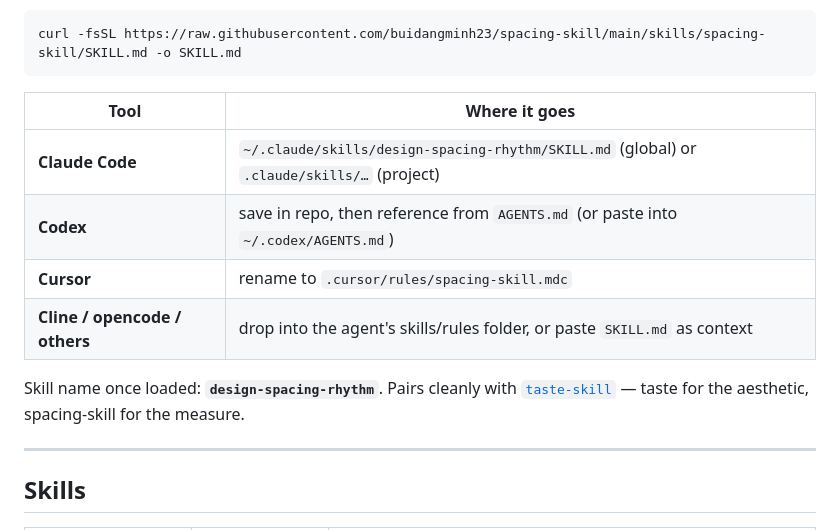
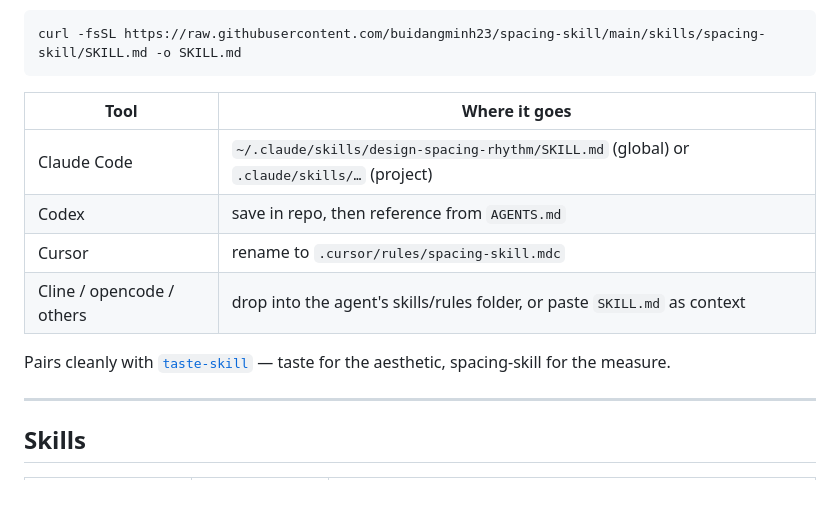
Before and after one commit to buidangminh23/spacing-skill, a Markdown page: README.md, the part around one of its changes. GitHub-like rendering; folded sections open; blank space fills up the shorter version.

```diff
--- a/README.md
+++ b/README.md
@@ -112,14 +100,14 @@ curl -fsSL https://raw.githubusercontent.com/buidangminh23/spacing-skill/main/sk
 
 | Tool | Where it goes |
 |---|---|
-| **Claude Code** | `~/.claude/skills/design-spacing-rhythm/SKILL.md` (global) or `.claude/skills/…` (project) |
-| **Codex** | save in repo, then reference from `AGENTS.md` (or paste into `~/.codex/AGENTS.md`) |
-| **Cursor** | rename to `.cursor/rules/spacing-skill.mdc` |
-| **Cline / opencode / others** | drop into the agent's skills/rules folder, or paste `SKILL.md` as context |
+| Claude Code | `~/.claude/skills/design-spacing-rhythm/SKILL.md` (global) or `.claude/skills/…` (project) |
+| Codex | save in repo, then reference from `AGENTS.md` |
+| Cursor | rename to `.cursor/rules/spacing-skill.mdc` |
+| Cline / opencode / others | drop into the agent's skills/rules folder, or paste `SKILL.md` as context |
 
-Skill name once loaded: **`design-spacing-rhythm`**. Pairs cleanly with
-[`taste-skill`](https://github.com/Leonxlnx/taste-skill) — taste for the aesthetic,
-spacing-skill for the measure.
+</details>
+
+Pairs cleanly with [`taste-skill`](https://github.com/Leonxlnx/taste-skill) — taste for the aesthetic, spacing-skill for the measure.
 
 ---
 
```
Also changed, not shown: other parts of README.md (+33 -45 lines).
